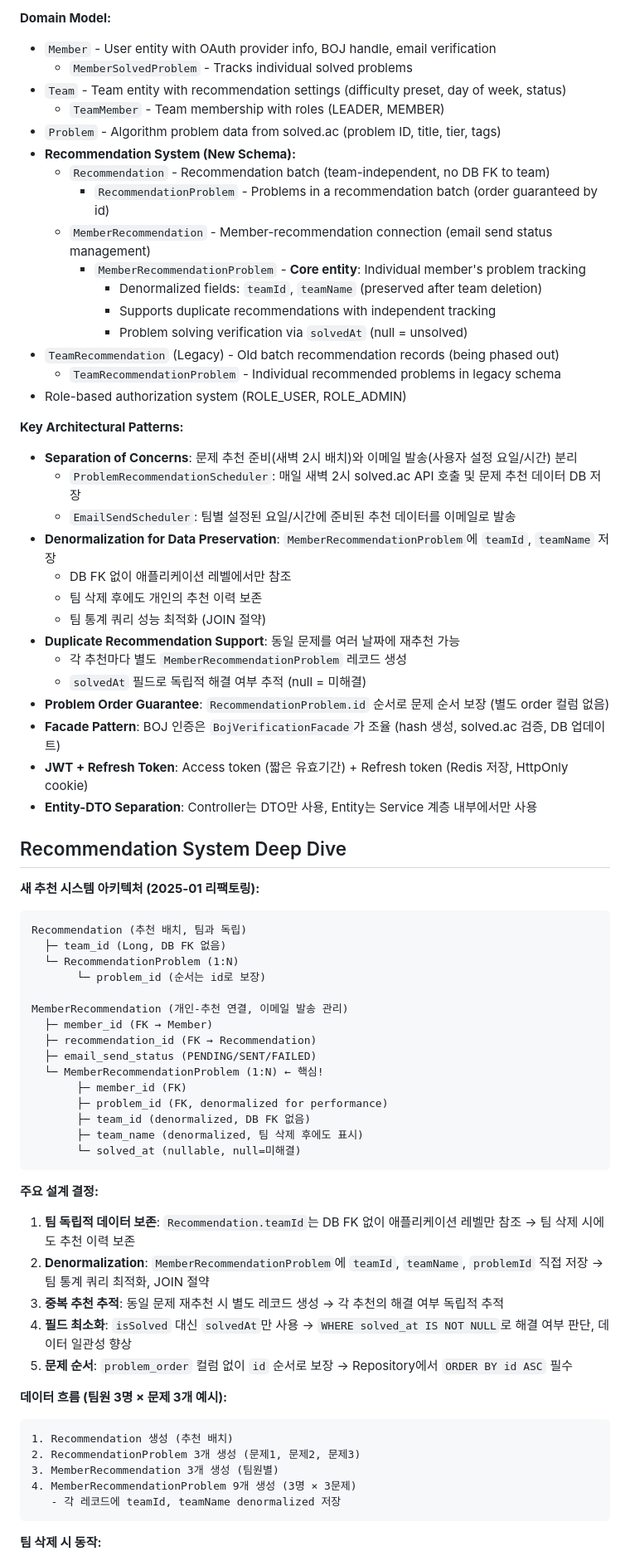
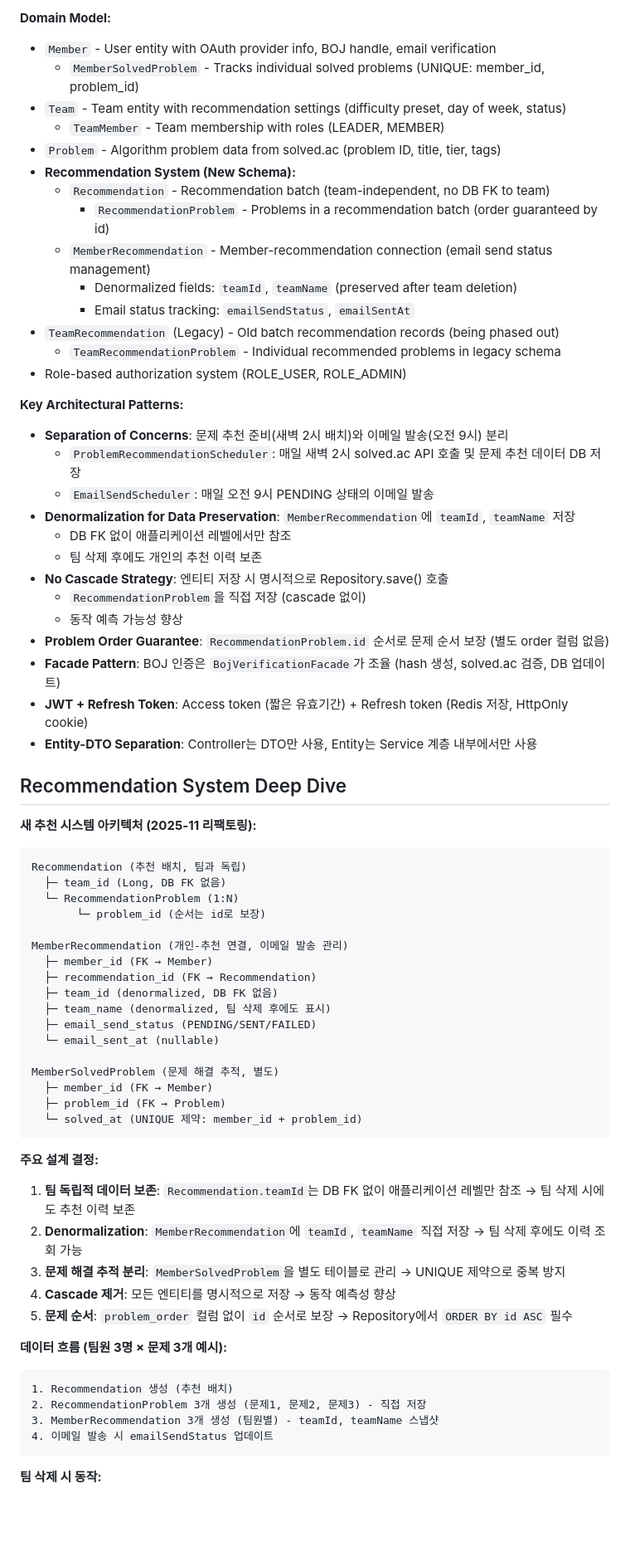
Before and after one commit to codemate-kr/codemate_BE, a Markdown page: CLAUDE.md, the part around one of its changes. Shown at 83% size. GitHub-like rendering; blank space fills up the shorter version.

Commit message:
docs : 클로드.md 최신화

````diff
--- a/CLAUDE.md
+++ b/CLAUDE.md
@@ -187,7 +177,7 @@ This is a Spring Boot 3.2 application providing study helper services with algor
 
 **Domain Model:**
 - `Member` - User entity with OAuth provider info, BOJ handle, email verification
-  - `MemberSolvedProblem` - Tracks individual solved problems
+  - `MemberSolvedProblem` - Tracks individual solved problems (UNIQUE: member_id, problem_id)
 - `Team` - Team entity with recommendation settings (difficulty preset, day of week, status)
   - `TeamMember` - Team membership with roles (LEADER, MEMBER)
 - `Problem` - Algorithm problem data from solved.ac (problem ID, title, tier, tags)
@@ -195,25 +185,22 @@ This is a Spring Boot 3.2 application providing study helper services with algor
   - `Recommendation` - Recommendation batch (team-independent, no DB FK to team)
     - `RecommendationProblem` - Problems in a recommendation batch (order guaranteed by id)
   - `MemberRecommendation` - Member-recommendation connection (email send status management)
-    - `MemberRecommendationProblem` - **Core entity**: Individual member's problem tracking
-      - Denormalized fields: `teamId`, `teamName` (preserved after team deletion)
-      - Supports duplicate recommendations with independent tracking
-      - Problem solving verification via `solvedAt` (null = unsolved)
+    - Denormalized fields: `teamId`, `teamName` (preserved after team deletion)
+    - Email status tracking: `emailSendStatus`, `emailSentAt`
 - `TeamRecommendation` (Legacy) - Old batch recommendation records (being phased out)
   - `TeamRecommendationProblem` - Individual recommended problems in legacy schema
 - Role-based authorization system (ROLE_USER, ROLE_ADMIN)
 
 **Key Architectural Patterns:**
-- **Separation of Concerns**: 문제 추천 준비(새벽 2시 배치)와 이메일 발송(사용자 설정 요일/시간) 분리
+- **Separation of Concerns**: 문제 추천 준비(새벽 2시 배치)와 이메일 발송(오전 9시) 분리
   - `ProblemRecommendationScheduler`: 매일 새벽 2시 solved.ac API 호출 및 문제 추천 데이터 DB 저장
-  - `EmailSendScheduler`: 팀별 설정된 요일/시간에 준비된 추천 데이터를 이메일로 발송
-- **Denormalization for Data Preservation**: `MemberRecommendationProblem`에 `teamId`, `teamName` 저장
+  - `EmailSendScheduler`: 매일 오전 9시 PENDING 상태의 이메일 발송
+- **Denormalization for Data Preservation**: `MemberRecommendation`에 `teamId`, `teamName` 저장
   - DB FK 없이 애플리케이션 레벨에서만 참조
   - 팀 삭제 후에도 개인의 추천 이력 보존
-  - 팀 통계 쿼리 성능 최적화 (JOIN 절약)
-- **Duplicate Recommendation Support**: 동일 문제를 여러 날짜에 재추천 가능
-  - 각 추천마다 별도 `MemberRecommendationProblem` 레코드 생성
-  - `solvedAt` 필드로 독립적 해결 여부 추적 (null = 미해결)
+- **No Cascade Strategy**: 엔티티 저장 시 명시적으로 Repository.save() 호출
+  - `RecommendationProblem`을 직접 저장 (cascade 없이)
+  - 동작 예측 가능성 향상
 - **Problem Order Guarantee**: `RecommendationProblem.id` 순서로 문제 순서 보장 (별도 order 컬럼 없음)
 - **Facade Pattern**: BOJ 인증은 `BojVerificationFacade`가 조율 (hash 생성, solved.ac 검증, DB 업데이트)
 - **JWT + Refresh Token**: Access token (짧은 유효기간) + Refresh token (Redis 저장, HttpOnly cookie)
@@ -221,7 +208,7 @@ This is a Spring Boot 3.2 application providing study helper services with algor
 
 ## Recommendation System Deep Dive
 
-**새 추천 시스템 아키텍처 (2025-01 리팩토링):**
+**새 추천 시스템 아키텍처 (2025-11 리팩토링):**
 
 ```
 Recommendation (추천 배치, 팀과 독립)
@@ -232,29 +219,30 @@ Recommendation (추천 배치, 팀과 독립)
 MemberRecommendation (개인-추천 연결, 이메일 발송 관리)
   ├─ member_id (FK → Member)
   ├─ recommendation_id (FK → Recommendation)
+  ├─ team_id (denormalized, DB FK 없음)
+  ├─ team_name (denormalized, 팀 삭제 후에도 표시)
   ├─ email_send_status (PENDING/SENT/FAILED)
-  └─ MemberRecommendationProblem (1:N) ← 핵심!
-       ├─ member_id (FK)
-       ├─ problem_id (FK, denormalized for performance)
-       ├─ team_id (denormalized, DB FK 없음)
-       ├─ team_name (denormalized, 팀 삭제 후에도 표시)
-       └─ solved_at (nullable, null=미해결)
+  └─ email_sent_at (nullable)
+
+MemberSolvedProblem (문제 해결 추적, 별도)
+  ├─ member_id (FK → Member)
+  ├─ problem_id (FK → Problem)
+  └─ solved_at (UNIQUE 제약: member_id + problem_id)
 ```
 
 **주요 설계 결정:**
 1. **팀 독립적 데이터 보존**: `Recommendation.teamId`는 DB FK 없이 애플리케이션 레벨만 참조 → 팀 삭제 시에도 추천 이력 보존
-2. **Denormalization**: `MemberRecommendationProblem`에 `teamId`, `teamName`, `problemId` 직접 저장 → 팀 통계 쿼리 최적화, JOIN 절약
-3. **중복 추천 추적**: 동일 문제 재추천 시 별도 레코드 생성 → 각 추천의 해결 여부 독립적 추적
-4. **필드 최소화**: `isSolved` 대신 `solvedAt`만 사용 → `WHERE solved_at IS NOT NULL`로 해결 여부 판단, 데이터 일관성 향상
+2. **Denormalization**: `MemberRecommendation`에 `teamId`, `teamName` 직접 저장 → 팀 삭제 후에도 이력 조회 가능
+3. **문제 해결 추적 분리**: `MemberSolvedProblem`을 별도 테이블로 관리 → UNIQUE 제약으로 중복 방지
+4. **Cascade 제거**: 모든 엔티티를 명시적으로 저장 → 동작 예측성 향상
 5. **문제 순서**: `problem_order` 컬럼 없이 `id` 순서로 보장 → Repository에서 `ORDER BY id ASC` 필수
 
 **데이터 흐름 (팀원 3명 × 문제 3개 예시):**
 ```
 1. Recommendation 생성 (추천 배치)
-2. RecommendationProblem 3개 생성 (문제1, 문제2, 문제3)
-3. MemberRecommendation 3개 생성 (팀원별)
-4. MemberRecommendationProblem 9개 생성 (3명 × 3문제)
-   - 각 레코드에 teamId, teamName denormalized 저장
+2. RecommendationProblem 3개 생성 (문제1, 문제2, 문제3) - 직접 저장
+3. MemberRecommendation 3개 생성 (팀원별) - teamId, teamName 스냅샷
+4. 이메일 발송 시 emailSendStatus 업데이트
 ```
 
 **팀 삭제 시 동작:**
````
Also changed, not shown: other parts of CLAUDE.md (+9 -19 lines).
